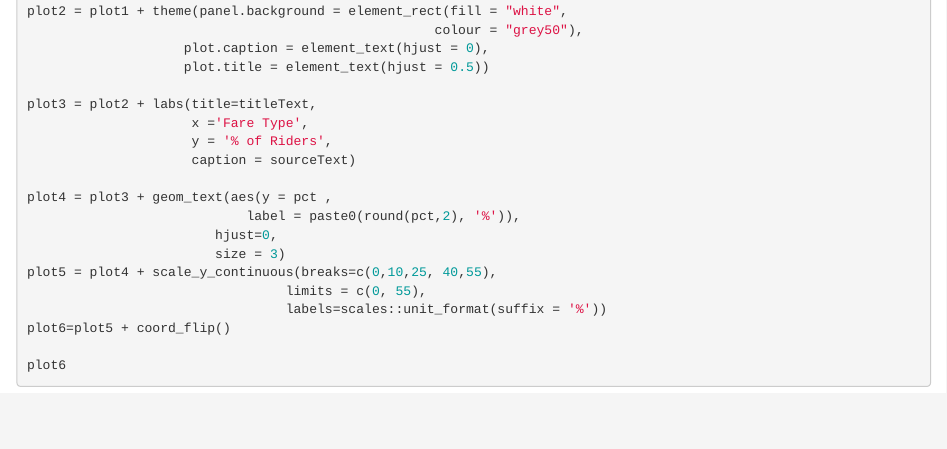
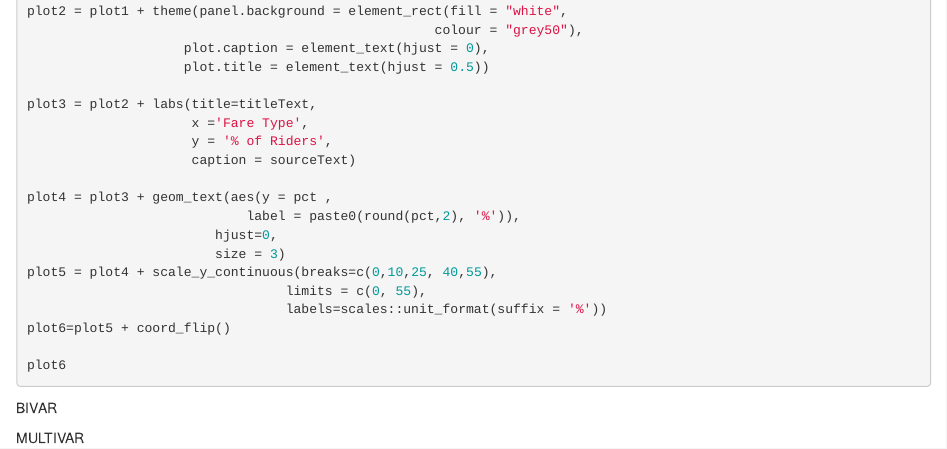
Before and after one commit to karllovepolicy/Data_Visual_Final_Tutorial, an R Markdown document (Final Tutorial .Rmd): the page in a window 1100 px wide, from 790 px down. Rendered offline with R 4.5, knitr and Pandoc, with nearby package versions; the code chunks are not run, so their results and figures are left out.

Commit message:
Cahnges1

````diff
--- a/univariate.Rmd
+++ b/Final Tutorial .Rmd
@@ -66,3 +66,13 @@ plot6=plot5 + coord_flip()
 
 plot6
 ```
+
+
+###################### BIVAR #####################
+
+
+
+
+
+
+##################### MULTIVAR ####################
````
Also changed, not shown: Final Tutorial .nb.html (added).
